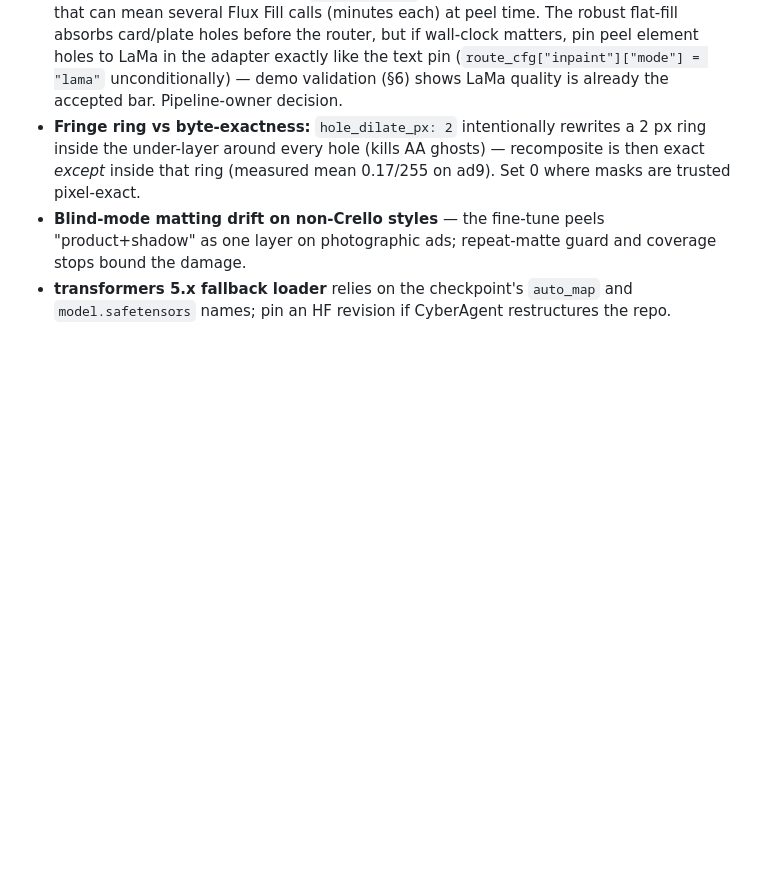
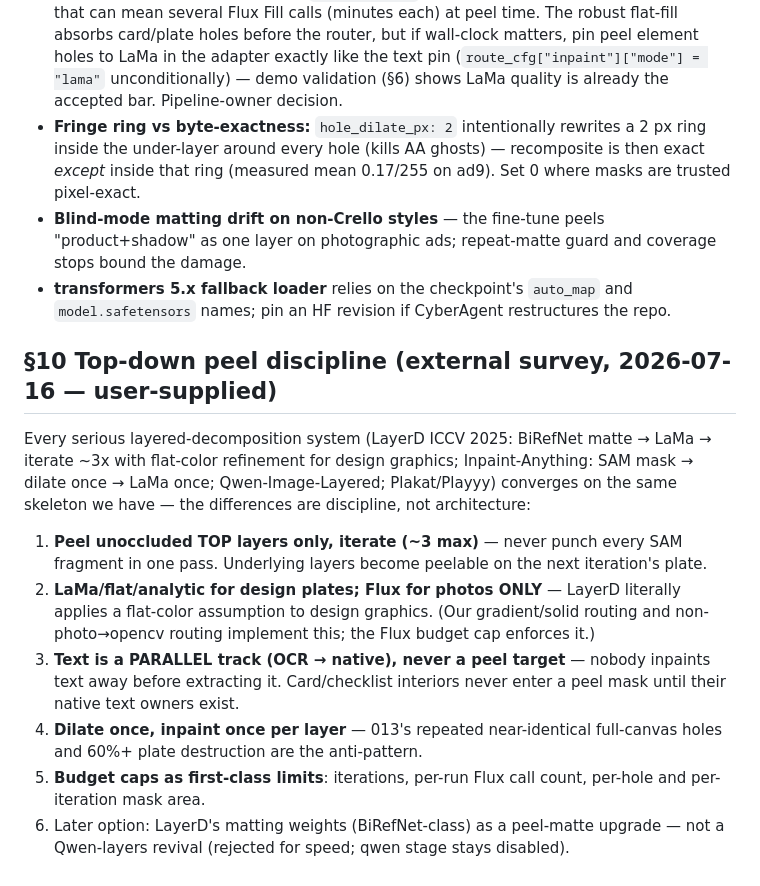
Before and after one commit to fortun8te/ad-decompiler-v2, a Markdown page: docs/PEEL-DECOMPOSITION.md, the part around the change. Drawn GitHub-style; blank space fills up the shorter version.

Commit message:
Document top-down peel discipline (LayerD/Inpaint-Anything survey, user-supplied)

```diff
--- a/docs/PEEL-DECOMPOSITION.md
+++ b/docs/PEEL-DECOMPOSITION.md
@@ -597,3 +597,25 @@ on numpy/opencv alone with Telea (2–3 s per 1080² ad, 0 VRAM). Optional extra
   stops bound the damage.
 * **transformers 5.x fallback loader** relies on the checkpoint's `auto_map` and
   `model.safetensors` names; pin an HF revision if CyberAgent restructures the repo.
+
+## §10 Top-down peel discipline (external survey, 2026-07-16 — user-supplied)
+
+Every serious layered-decomposition system (LayerD ICCV 2025: BiRefNet matte → LaMa →
+iterate ~3x with flat-color refinement for design graphics; Inpaint-Anything: SAM mask →
+dilate once → LaMa once; Qwen-Image-Layered; Plakat/Playyy) converges on the same
+skeleton we have — the differences are discipline, not architecture:
+
+1. **Peel unoccluded TOP layers only, iterate (~3 max)** — never punch every SAM
+   fragment in one pass. Underlying layers become peelable on the next iteration's plate.
+2. **LaMa/flat/analytic for design plates; Flux for photos ONLY** — LayerD literally
+   applies a flat-color assumption to design graphics. (Our gradient/solid routing and
+   non-photo→opencv routing implement this; the Flux budget cap enforces it.)
+3. **Text is a PARALLEL track (OCR → native), never a peel target** — nobody inpaints
+   text away before extracting it. Card/checklist interiors never enter a peel mask
+   until their native text owners exist.
+4. **Dilate once, inpaint once per layer** — 013's repeated near-identical full-canvas
+   holes and 60%+ plate destruction are the anti-pattern.
+5. **Budget caps as first-class limits**: iterations, per-run Flux call count, per-hole
+   and per-iteration mask area.
+6. Later option: LayerD's matting weights (BiRefNet-class) as a peel-matte upgrade —
+   not a Qwen-layers revival (rejected for speed; qwen stage stays disabled).
```
